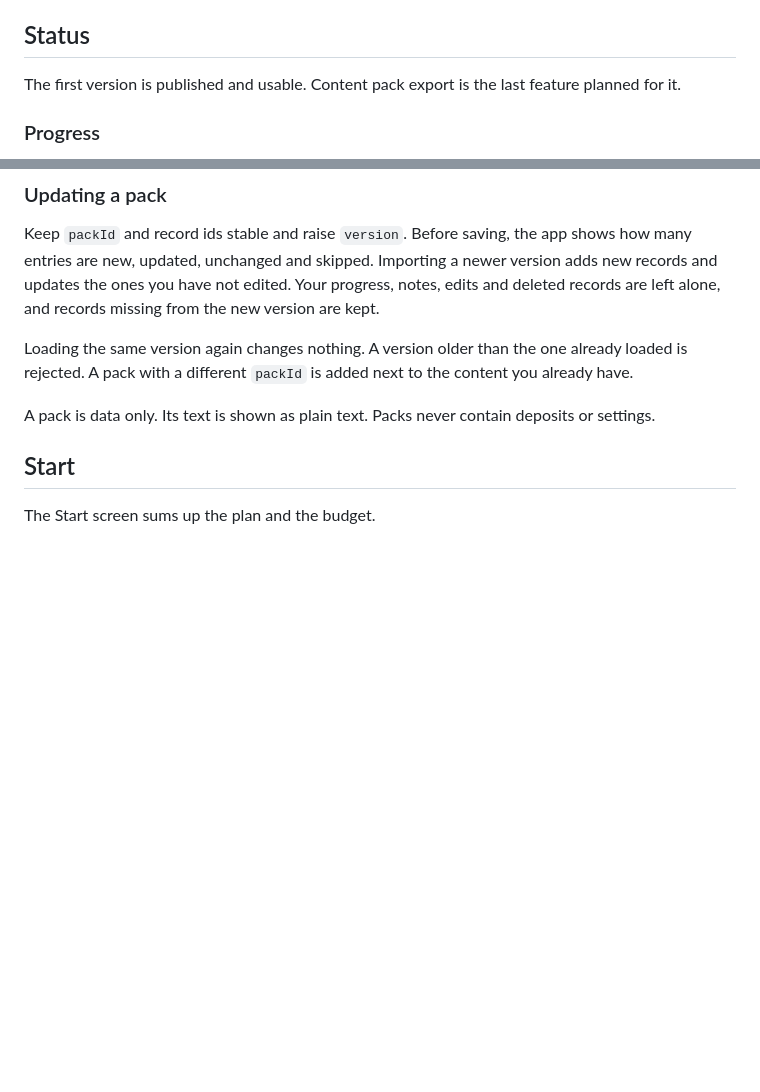
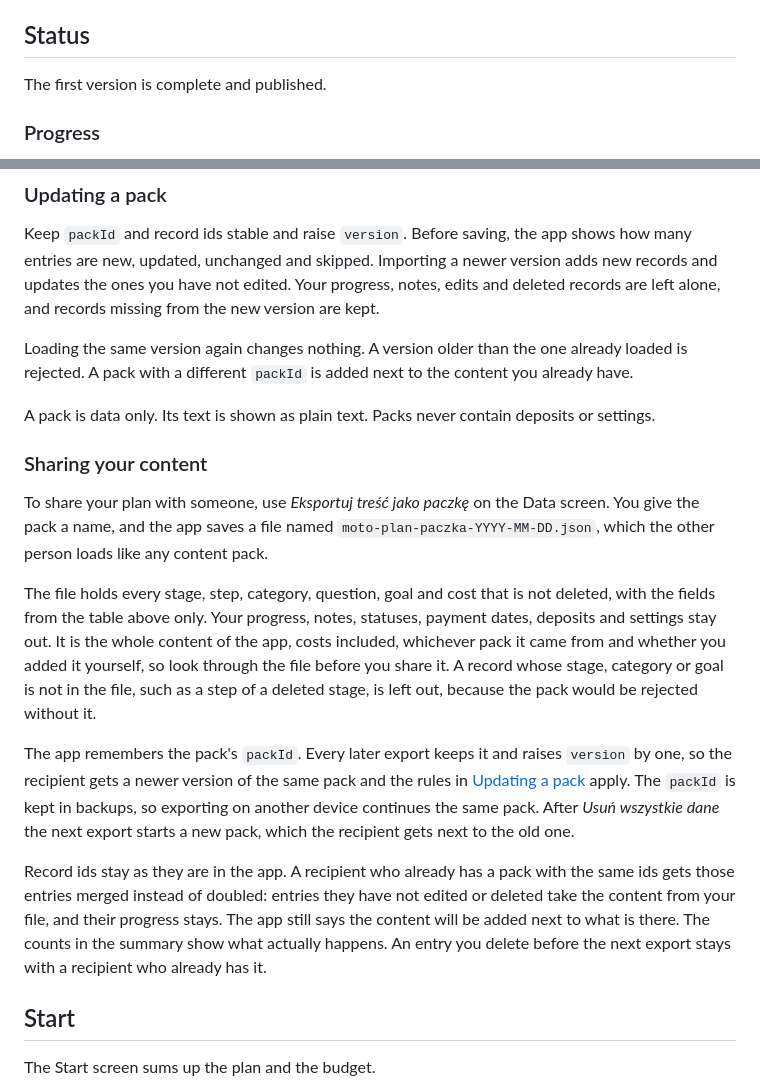
Before and after one commit to Ciaxo/moto-plan, a Markdown page: README.md, 2 parts joined by grey strips. Drawn GitHub-style; blank space fills up the shorter version.

Commit message:
Describe pack export in README

```diff
--- a/README.md
+++ b/README.md
@@ -8,7 +8,7 @@ Open the app at <https://ciaxo.github.io/moto-plan/>. It is tested in current Ch
 
 ## Status
 
-The first version is published and usable. Content pack export is the last feature planned for it.
+The first version is complete and published.
 
 ### Progress
 
@@ -111,6 +111,16 @@ Keep `packId` and record ids stable and raise `version`. Before saving, the app
 Loading the same version again changes nothing. A version older than the one already loaded is rejected. A pack with a different `packId` is added next to the content you already have.
 
 A pack is data only. Its text is shown as plain text. Packs never contain deposits or settings.
+
+### Sharing your content
+
+To share your plan with someone, use *Eksportuj treść jako paczkę* on the Data screen. You give the pack a name, and the app saves a file named `moto-plan-paczka-YYYY-MM-DD.json`, which the other person loads like any content pack.
+
+The file holds every stage, step, category, question, goal and cost that is not deleted, with the fields from the table above only. Your progress, notes, statuses, payment dates, deposits and settings stay out. It is the whole content of the app, costs included, whichever pack it came from and whether you added it yourself, so look through the file before you share it. A record whose stage, category or goal is not in the file, such as a step of a deleted stage, is left out, because the pack would be rejected without it.
+
+The app remembers the pack's `packId`. Every later export keeps it and raises `version` by one, so the recipient gets a newer version of the same pack and the rules in [Updating a pack](#updating-a-pack) apply. The `packId` is kept in backups, so exporting on another device continues the same pack. After *Usuń wszystkie dane* the next export starts a new pack, which the recipient gets next to the old one.
+
+Record ids stay as they are in the app. A recipient who already has a pack with the same ids gets those entries merged instead of doubled: entries they have not edited or deleted take the content from your file, and their progress stays. The app still says the content will be added next to what is there. The counts in the summary show what actually happens. An entry you delete before the next export stays with a recipient who already has it.
 
 ## Start
 
```
Also changed, not shown: other parts of README.md (+1 -1 lines).
